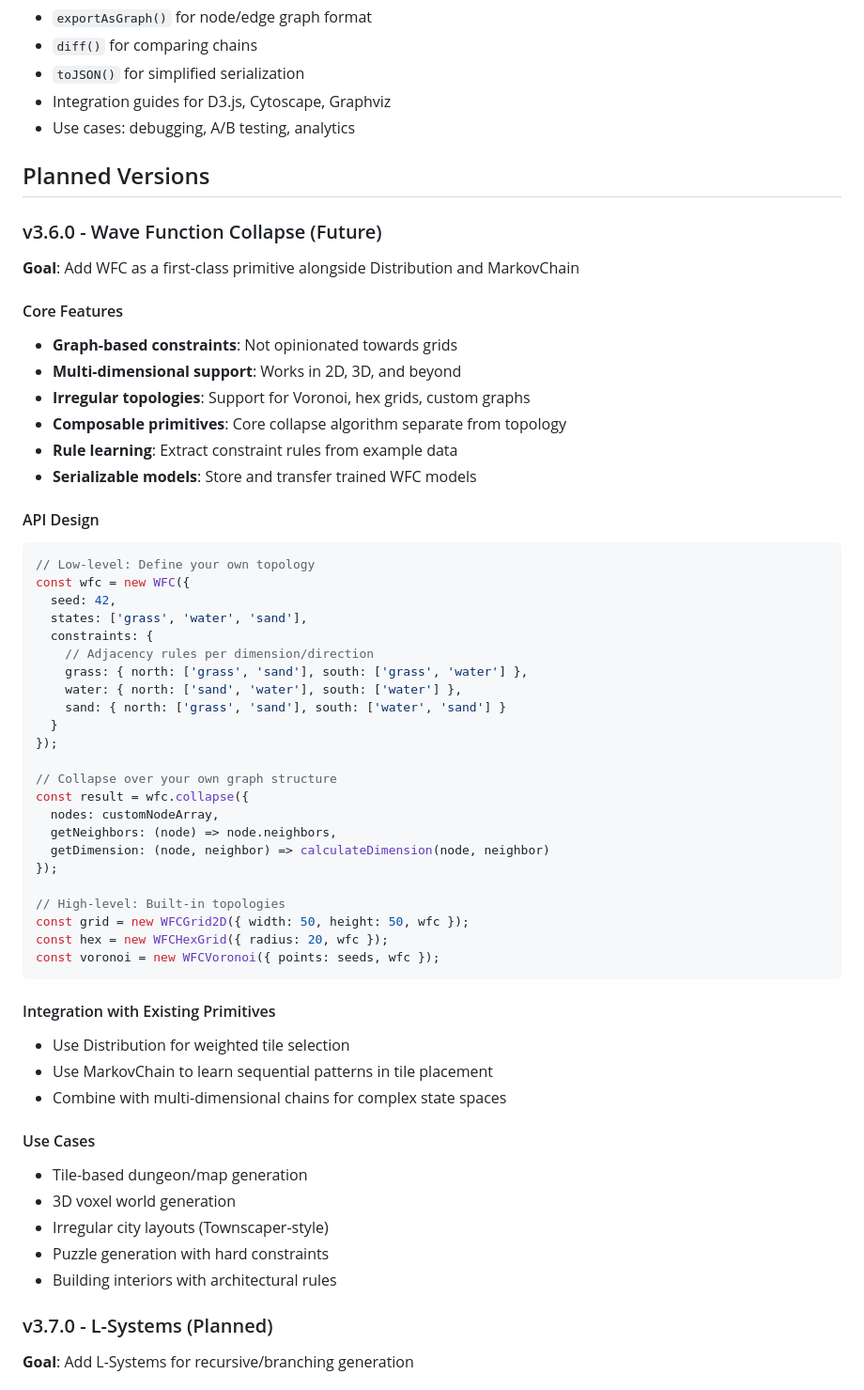
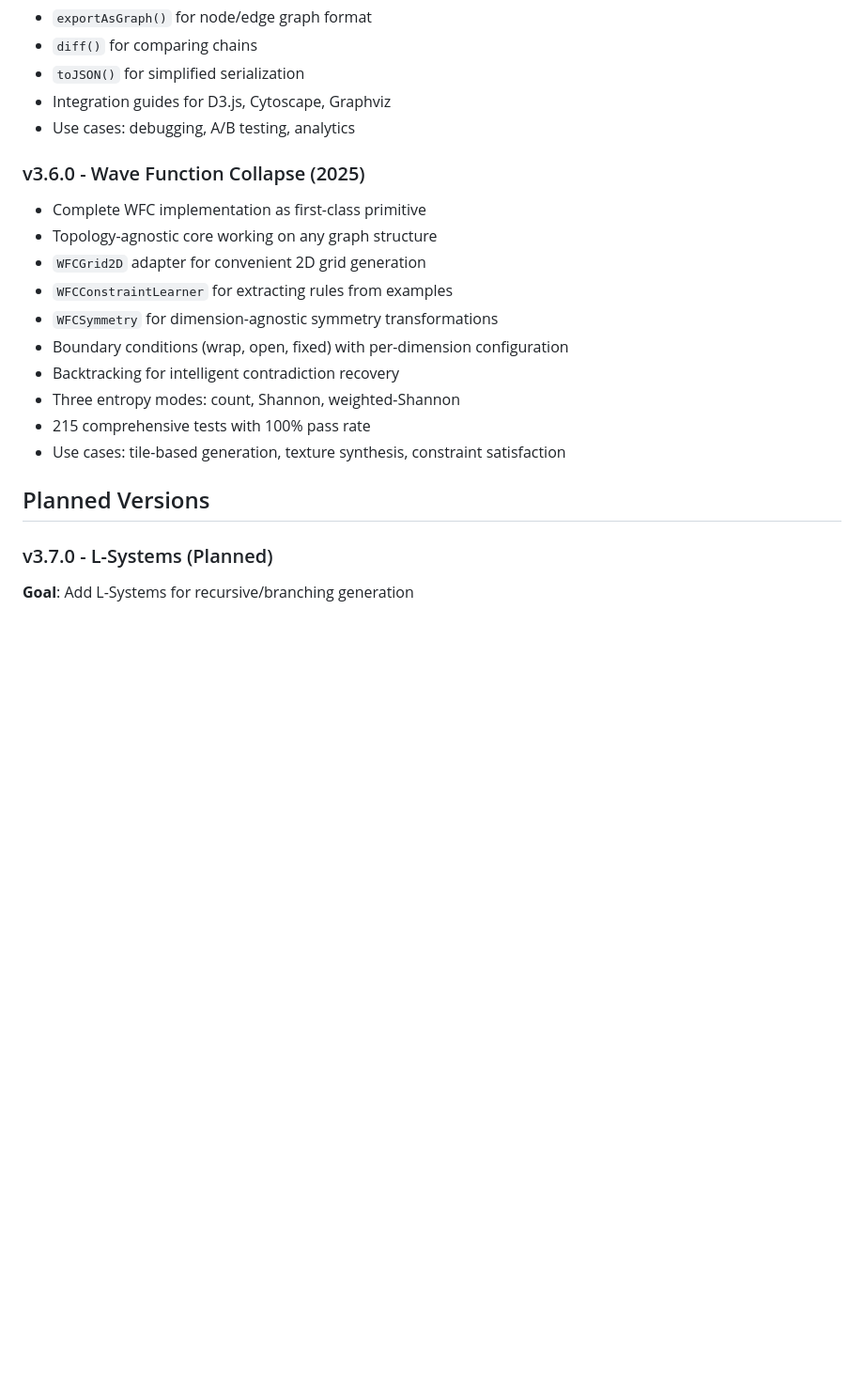
Before and after one commit to abrisene/acausal, a Markdown page: ROADMAP.md, the part around the change. Shown at 94% size. GitHub-like rendering; blank space fills up the shorter version.

Commit message:
Update ROADMAP: Mark WFC v3.6.0 as completed
Moved v3.6.0 Wave Function Collapse from "Planned Versions" to
"Completed Versions" with summary of all implemented features:
- Topology-agnostic core
- Grid2D adapter
- Constraint learning
- Symmetry transformations
- Boundary conditions
- Backtracking
- 215 comprehensive tests

All planned WFC features are now complete.

````diff
--- a/ROADMAP.md
+++ b/ROADMAP.md
@@ -68,57 +68,19 @@ All features should adhere to the core design principles:
 - Integration guides for D3.js, Cytoscape, Graphviz
 - Use cases: debugging, A/B testing, analytics
 
+### v3.6.0 - Wave Function Collapse (2025)
+- Complete WFC implementation as first-class primitive
+- Topology-agnostic core working on any graph structure
+- `WFCGrid2D` adapter for convenient 2D grid generation
+- `WFCConstraintLearner` for extracting rules from examples
+- `WFCSymmetry` for dimension-agnostic symmetry transformations
+- Boundary conditions (wrap, open, fixed) with per-dimension configuration
+- Backtracking for intelligent contradiction recovery
+- Three entropy modes: count, Shannon, weighted-Shannon
+- 215 comprehensive tests with 100% pass rate
+- Use cases: tile-based generation, texture synthesis, constraint satisfaction
+
 ## Planned Versions
-
-### v3.6.0 - Wave Function Collapse (Future)
-**Goal**: Add WFC as a first-class primitive alongside Distribution and MarkovChain
-
-#### Core Features
-- **Graph-based constraints**: Not opinionated towards grids
-- **Multi-dimensional support**: Works in 2D, 3D, and beyond
-- **Irregular topologies**: Support for Voronoi, hex grids, custom graphs
-- **Composable primitives**: Core collapse algorithm separate from topology
-- **Rule learning**: Extract constraint rules from example data
-- **Serializable models**: Store and transfer trained WFC models
-
-#### API Design
-```typescript
-// Low-level: Define your own topology
-const wfc = new WFC({
-  seed: 42,
-  states: ['grass', 'water', 'sand'],
-  constraints: {
-    // Adjacency rules per dimension/direction
-    grass: { north: ['grass', 'sand'], south: ['grass', 'water'] },
-    water: { north: ['sand', 'water'], south: ['water'] },
-    sand: { north: ['grass', 'sand'], south: ['water', 'sand'] }
-  }
-});
-
-// Collapse over your own graph structure
-const result = wfc.collapse({
-  nodes: customNodeArray,
-  getNeighbors: (node) => node.neighbors,
-  getDimension: (node, neighbor) => calculateDimension(node, neighbor)
-});
-
-// High-level: Built-in topologies
-const grid = new WFCGrid2D({ width: 50, height: 50, wfc });
-const hex = new WFCHexGrid({ radius: 20, wfc });
-const voronoi = new WFCVoronoi({ points: seeds, wfc });
-```
-
-#### Integration with Existing Primitives
-- Use Distribution for weighted tile selection
-- Use MarkovChain to learn sequential patterns in tile placement
-- Combine with multi-dimensional chains for complex state spaces
-
-#### Use Cases
-- Tile-based dungeon/map generation
-- 3D voxel world generation
-- Irregular city layouts (Townscaper-style)
-- Puzzle generation with hard constraints
-- Building interiors with architectural rules
 
 ### v3.7.0 - L-Systems (Planned)
 **Goal**: Add L-Systems for recursive/branching generation
````
